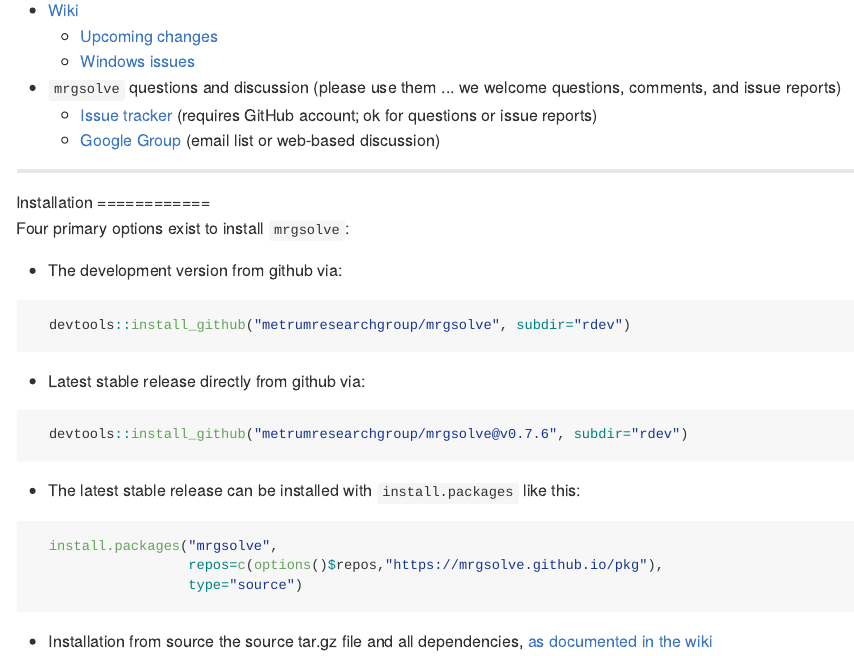
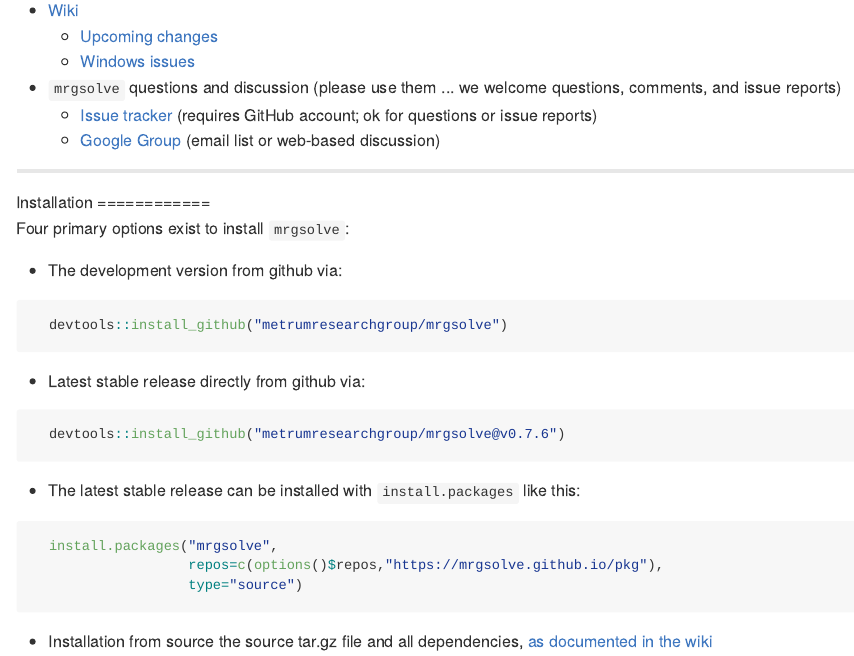
Before and after one commit to metrumresearchgroup/mrgsolve, an R Markdown document (README.Rmd): the page in a window 1100 px wide, from 290 px down. The pictures show the output file README.md that the author committed with the source, drawn offline in the style of GitHub; badge pictures from the web are left out.

Commit message:
rebuild README  ... drop rdev from

````diff
--- a/README.Rmd
+++ b/README.Rmd
@@ -44,14 +44,14 @@
   * The development version from github via:
 
 ```{r,eval=FALSE}
-  devtools::install_github("metrumresearchgroup/mrgsolve", subdir="rdev")
+  devtools::install_github("metrumresearchgroup/mrgsolve")
 ```
 
 
   * Latest stable release directly from github via:
 
 ```{r,eval=FALSE}
-  devtools::install_github("metrumresearchgroup/mrgsolve@v0.7.6", subdir="rdev")
+  devtools::install_github("metrumresearchgroup/mrgsolve@v0.7.6")
 ```
 
 
````
Also changed, not shown: README.md, img/README-unnamed-chunk-17-1.png.
